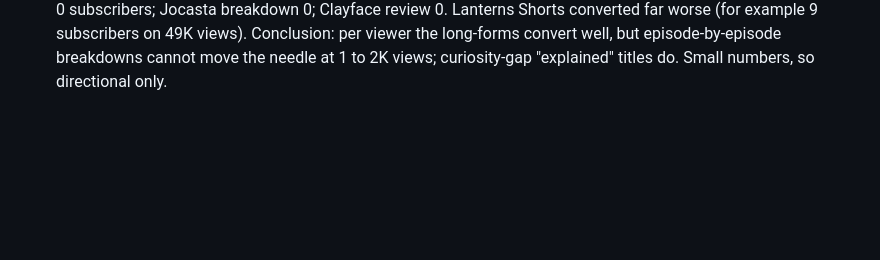
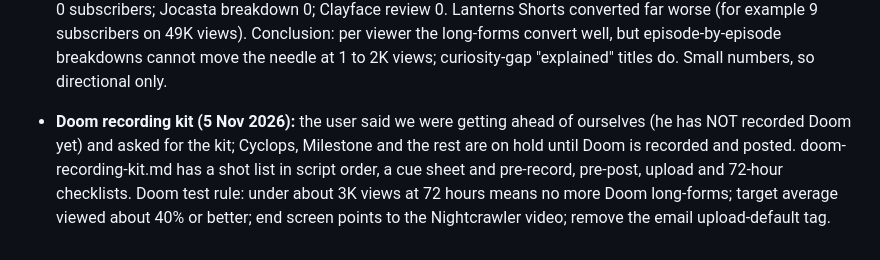
Before and after one commit to vactorgit/git-demo, a Markdown page: CLAUDE.md, the part around the change. GitHub-like rendering; blank space fills up the shorter version.

Commit message:
Add Doom recording kit
Co-Authored-By: Claude Sonnet 5.5 <noreply@anthropic.com>
Claude-Session: https://claude.ai/code/session_01RD1wiFHDit7BF19zsw9R7L

```diff
--- a/CLAUDE.md
+++ b/CLAUDE.md
@@ -262,3 +262,5 @@ Never guess what the channel covers from its name. If something isn't listed her
 - **Comments as evidence (5 Nov 2026, 16 screenshots):** viewers say they see themselves ("the young black kid in me", "characters that look like Us", "you don't shy away from mentioning her blackness"), trust him over AI narration ("you genuinely educate", "you actually recommend starting points and comics"), share videos with non-comic friends, and love the sign-off. Requests: Milestone and Dakota City long-form (he replied "I got you!", a promise, planned after Doom and Cyclops), Malibu Ultraverse, Pietro and No Surrender. All three logged in the daily page database (collection "requests"). Lanterns comment replies mention John Stewart's journey and parenting.
 - **Next long-form after Doom: Cyclops (user choice 5 Nov 2026)**, then Milestone and Dakota City. The Cyclops package is the old ~900-word version (about 4 minutes at his pace); it needs the expansion, story-first, his own words, and the script-review pass before he records.
 - **Lanterns long-form conversion check (vidIQ, 1 Aug to 4 Nov 2026):** six Lanterns episode long-forms got 16.3K views, 5.8K engaged views and 28 subscribers in total (about 4.9 per 1K engaged views, about 1.7 per 1K views, estimated about $1.51 per 1K views). One video did most of it: "Lanterns' Real Villain Isn't Who You Think" (9,139 views, 17 subscribers, 39.8% average viewed). The other five episode breakdowns got 1.1K to 1.9K views and 2 to 3 subscribers each. Other long-forms in the same window: Clayface ending explained 17.1K views and 20 subscribers; Nightcrawler 984 views and 3 subscribers (analytics lag; YouTube showed 1,582); Brave New World 0 subscribers; Jocasta breakdown 0; Clayface review 0. Lanterns Shorts converted far worse (for example 9 subscribers on 49K views). Conclusion: per viewer the long-forms convert well, but episode-by-episode breakdowns cannot move the needle at 1 to 2K views; curiosity-gap "explained" titles do. Small numbers, so directional only.
+
+- **Doom recording kit (5 Nov 2026):** the user said we were getting ahead of ourselves (he has NOT recorded Doom yet) and asked for the kit; Cyclops, Milestone and the rest are on hold until Doom is recorded and posted. doom-recording-kit.md has a shot list in script order, a cue sheet and pre-record, pre-post, upload and 72-hour checklists. Doom test rule: under about 3K views at 72 hours means no more Doom long-forms; target average viewed about 40% or better; end screen points to the Nightcrawler video; remove the email upload-default tag.
```
Also changed, not shown: doom-recording-kit.md (added, +77 -0 lines).
